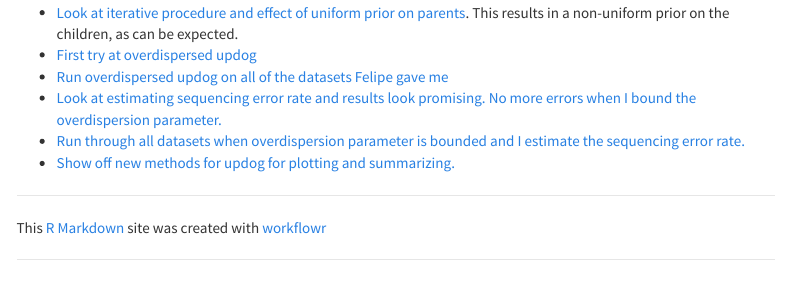
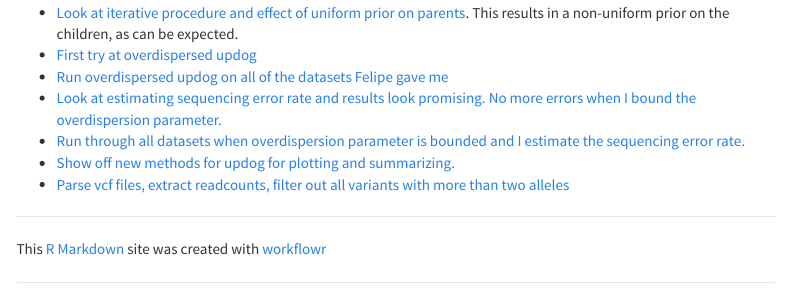
Before and after one commit to dcgerard/updog_sims, an R Markdown document (analysis/index.Rmd): the page in a window 1100 px wide, from 220 px down. Rendered offline with R 4.5, knitr and Pandoc, with nearby package versions; menus at the side of the page are left out.

Commit message:
update index

```diff
--- a/analysis/index.Rmd
+++ b/analysis/index.Rmd
@@ -14,3 +14,4 @@ title: "Home"
 * [Look at estimating sequencing error rate and results look promising. No more errors when I bound the overdispersion parameter.](updog_overdispersion_seq_est.html)
 * [Run through all datasets when overdispersion parameter is bounded and I estimate the sequencing error rate.](more_updog_over_seq_est.html)
 * [Show off new methods for updog for plotting and summarizing.](showoff_plots.html)
+* [Parse vcf files, extract readcounts, filter out all variants with more than two alleles](parse_vcf.html)
```
Also changed, not shown: 1 other file.
